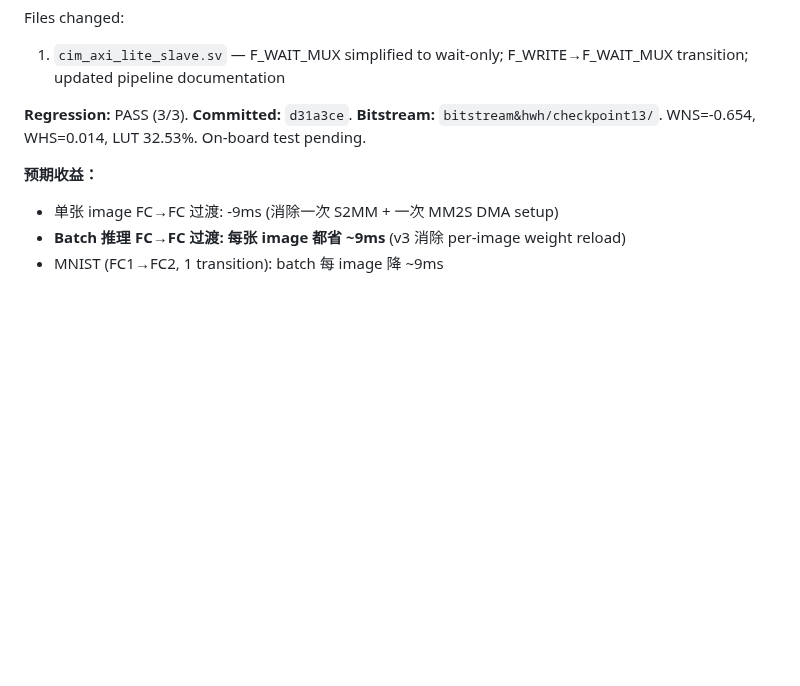
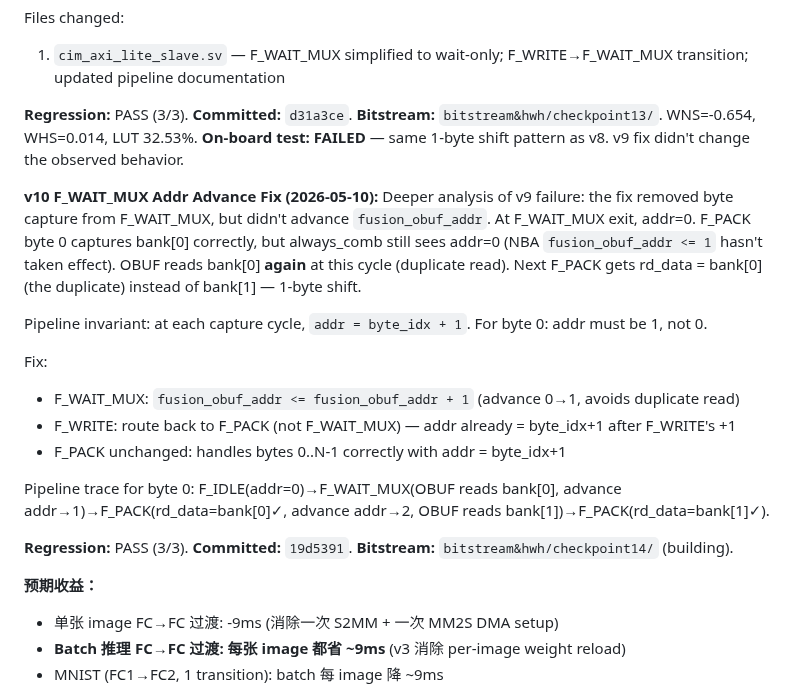
Before and after one commit to Invoker-pray/INT8-CIM-of-jiao, a Markdown page: OPTIMIZATION_ROADMAP.md, the part around the change. GitHub-like rendering; blank space fills up the shorter version.

Commit message:
docs: document Phase C v10 F_WAIT_MUX addr advance fix and checkpoint14 build
Co-Authored-By: Claude Opus 4.7 <noreply@anthropic.com>

```diff
--- a/OPTIMIZATION_ROADMAP.md
+++ b/OPTIMIZATION_ROADMAP.md
@@ -357,7 +357,20 @@ Total cycles: N + 1 + ceil(N/16)×2 (wait + tile-write overhead per tile).
 Files changed:
 1. `cim_axi_lite_slave.sv` — F_WAIT_MUX simplified to wait-only; F_WRITE→F_WAIT_MUX transition; updated pipeline documentation
 
-**Regression:** PASS (3/3). **Committed:** `d31a3ce`. **Bitstream:** `bitstream&hwh/checkpoint13/`. WNS=-0.654, WHS=0.014, LUT 32.53%. On-board test pending.
+**Regression:** PASS (3/3). **Committed:** `d31a3ce`. **Bitstream:** `bitstream&hwh/checkpoint13/`. WNS=-0.654, WHS=0.014, LUT 32.53%. **On-board test: FAILED** — same 1-byte shift pattern as v8. v9 fix didn't change the observed behavior.
+
+**v10 F_WAIT_MUX Addr Advance Fix (2026-05-10):** Deeper analysis of v9 failure: the fix removed byte capture from F_WAIT_MUX, but didn't advance `fusion_obuf_addr`. At F_WAIT_MUX exit, addr=0. F_PACK byte 0 captures bank[0] correctly, but always_comb still sees addr=0 (NBA `fusion_obuf_addr <= 1` hasn't taken effect). OBUF reads bank[0] **again** at this cycle (duplicate read). Next F_PACK gets rd_data = bank[0] (the duplicate) instead of bank[1] — 1-byte shift.
+
+Pipeline invariant: at each capture cycle, `addr = byte_idx + 1`. For byte 0: addr must be 1, not 0.
+
+Fix:
+- F_WAIT_MUX: `fusion_obuf_addr <= fusion_obuf_addr + 1` (advance 0→1, avoids duplicate read)
+- F_WRITE: route back to F_PACK (not F_WAIT_MUX) — addr already = byte_idx+1 after F_WRITE's +1
+- F_PACK unchanged: handles bytes 0..N-1 correctly with addr = byte_idx+1
+
+Pipeline trace for byte 0: F_IDLE(addr=0)→F_WAIT_MUX(OBUF reads bank[0], advance addr→1)→F_PACK(rd_data=bank[0]✓, advance addr→2, OBUF reads bank[1])→F_PACK(rd_data=bank[1]✓).
+
+**Regression:** PASS (3/3). **Committed:** `19d5391`. **Bitstream:** `bitstream&hwh/checkpoint14/` (building).
 
 **预期收益：**
 - 单张 image FC→FC 过渡: -9ms (消除一次 S2MM + 一次 MM2S DMA setup)
```
